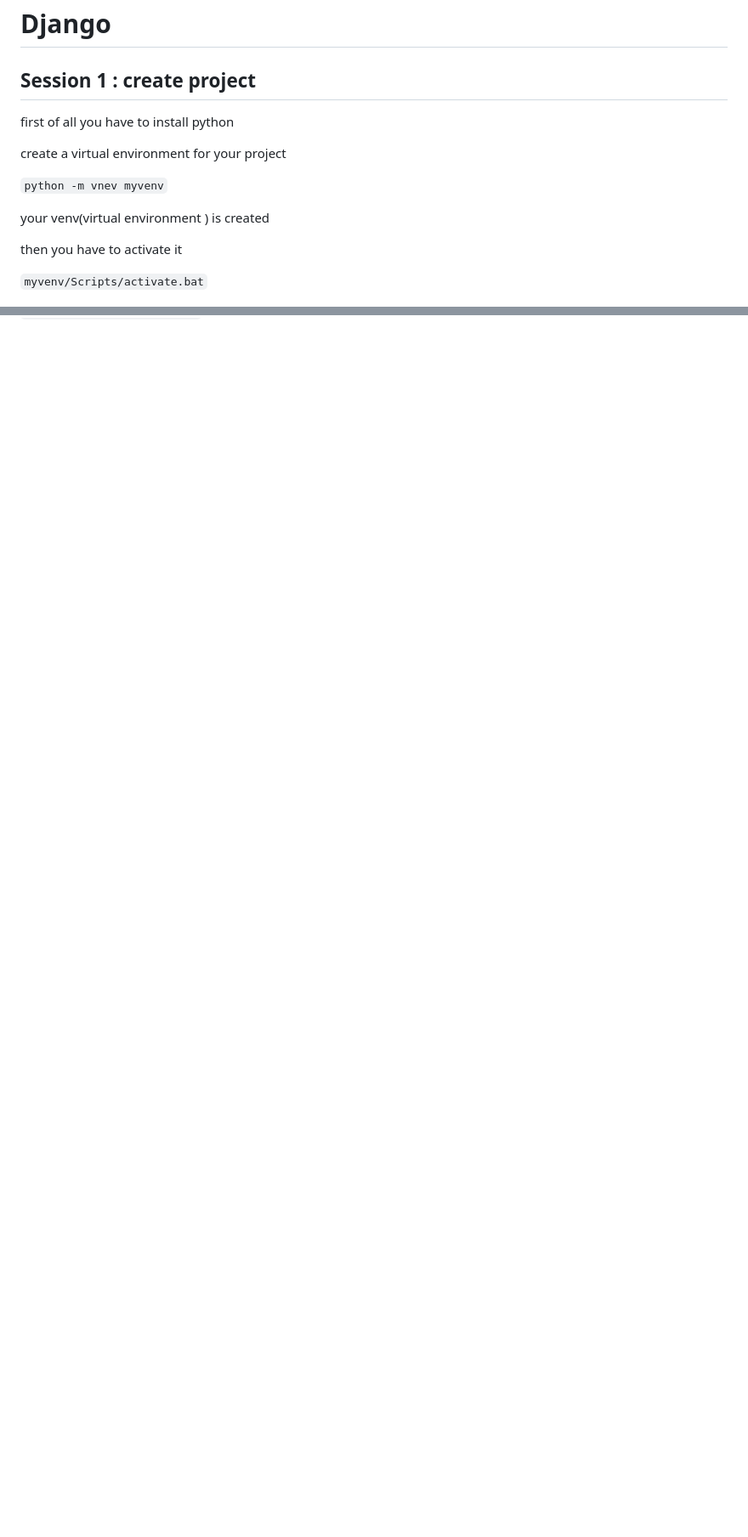
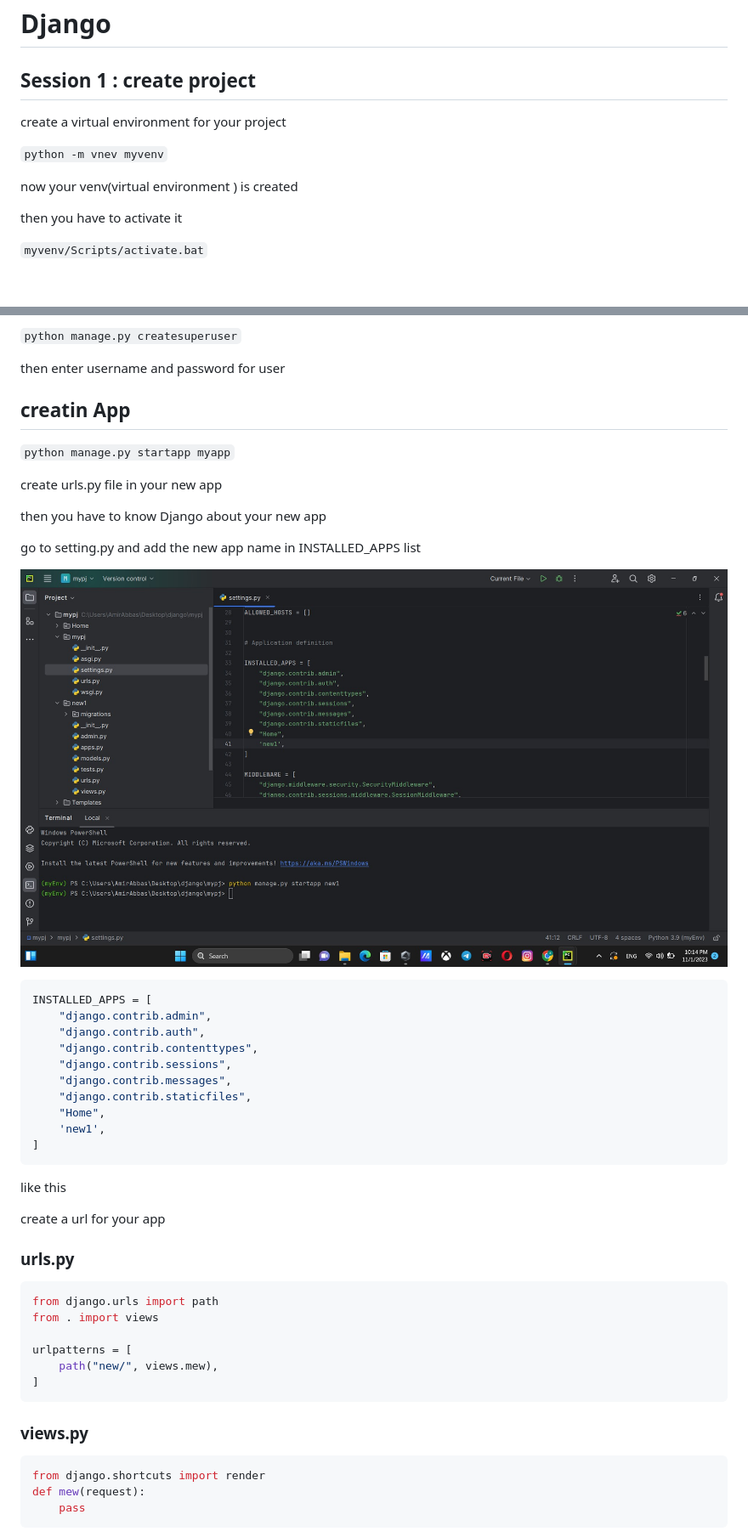
Before and after one commit to amirdev1883/Django-tutorial, a Markdown page: README.md, 2 parts joined by grey strips. Shown: that part at 85% size. GitHub-like rendering; pictures changed too: images/6.jpg (added); blank space fills up the shorter version.

````diff
--- a/README.md
+++ b/README.md
@@ -1,13 +1,12 @@
 # Django
 
 ## Session 1 : create project
-first of all you have to install python
 
 create a virtual environment for your project
 
 `python -m vnev myvenv`
 
-your venv(virtual environment ) is created
+now your venv(virtual environment ) is created
 
 then you have to activate it
 
@@ -55,0 +82,47 @@ yourenv > Scripts > python.exe
+`python manage.py createsuperuser`
+
+then enter username and password for user
+
+## creatin App
+
+`python manage.py startapp myapp`
+
+create urls.py file in your new app
+
+then you have to know Django about your new app
+
+go to setting.py and add the new app name in INSTALLED_APPS list
+
+![](images/6.jpg "optional-title")
+
+```python
+INSTALLED_APPS = [
+    "django.contrib.admin",
+    "django.contrib.auth",
+    "django.contrib.contenttypes",
+    "django.contrib.sessions",
+    "django.contrib.messages",
+    "django.contrib.staticfiles",
+    "Home",
+    'new1',
+]
+```
+like this
+
+create a url for your app
+### urls.py
+```python
+from django.urls import path
+from . import views
+
+urlpatterns = [
+    path("new/", views.mew),
+]
+```
+### views.py
+```python
+from django.shortcuts import render
+def mew(request):
+    pass
+```
+
````
Also changed, not shown: other parts of README.md (+102 -0 lines).
